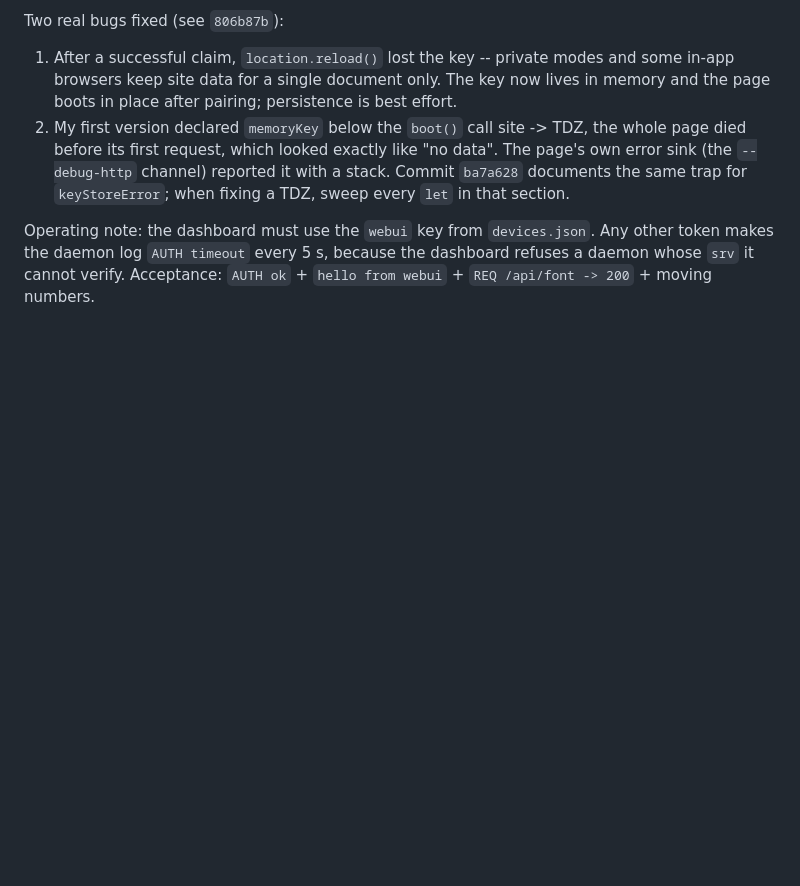
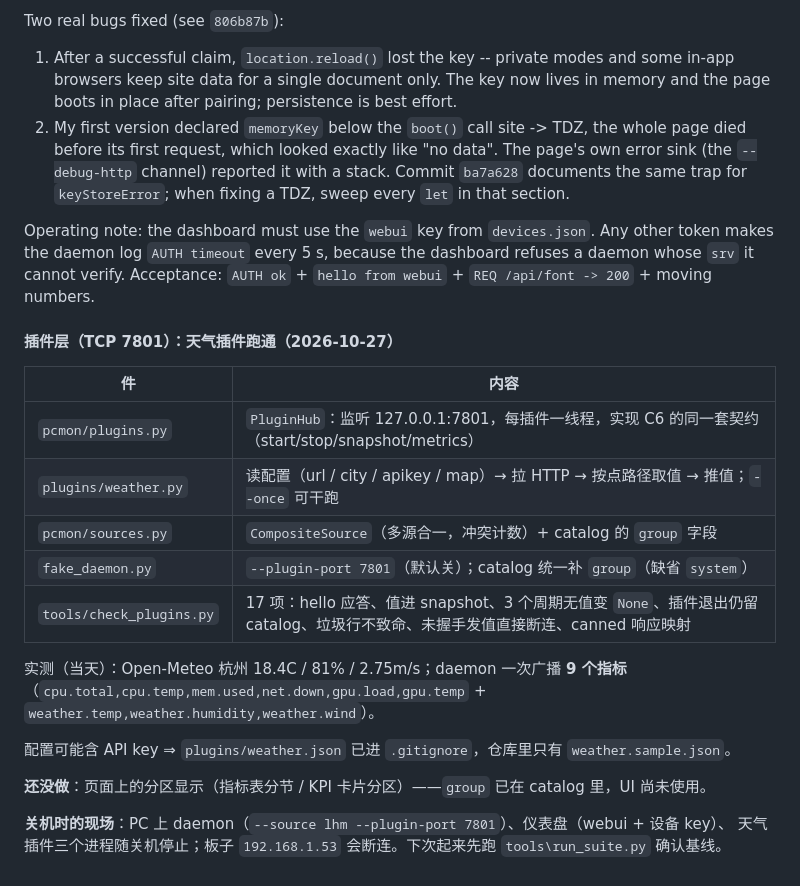
Before and after one commit to LiZiNoKoo0/lhm-panel, a Markdown page: TASKS.md, the part around the change. Drawn GitHub-style; blank space fills up the shorter version.

Commit message:
docs(tasks): plugin layer and weather plugin, plus the state at shutdown

```diff
--- a/TASKS.md
+++ b/TASKS.md
@@ -782,3 +782,22 @@ Two real bugs fixed (see `806b87b`):
 Operating note: the dashboard must use the `webui` key from `devices.json`. Any other token makes
 the daemon log `AUTH timeout` every 5 s, because the dashboard refuses a daemon whose `srv` it
 cannot verify. Acceptance: `AUTH ok` + `hello from webui` + `REQ /api/font -> 200` + moving numbers.
+#### 插件层（TCP 7801）：天气插件跑通（2026-10-27）
+
+| 件 | 内容 |
+|---|---|
+| `pcmon/plugins.py` | `PluginHub`：监听 127.0.0.1:7801，每插件一线程，实现 C6 的同一套契约（start/stop/snapshot/metrics） |
+| `plugins/weather.py` | 读配置（url / city / apikey / map）→ 拉 HTTP → 按点路径取值 → 推值；`--once` 可干跑 |
+| `pcmon/sources.py` | `CompositeSource`（多源合一，冲突计数）+ catalog 的 `group` 字段 |
+| `fake_daemon.py` | `--plugin-port 7801`（默认关）；catalog 统一补 `group`（缺省 `system`） |
+| `tools/check_plugins.py` | 17 项：hello 应答、值进 snapshot、3 个周期无值变 `None`、插件退出仍留 catalog、垃圾行不致命、未握手发值直接断连、canned 响应映射 |
+
+实测（当天）：Open-Meteo 杭州 18.4C / 81% / 2.75m/s；daemon 一次广播 **9 个指标**
+（`cpu.total,cpu.temp,mem.used,net.down,gpu.load,gpu.temp` + `weather.temp,weather.humidity,weather.wind`）。
+
+配置可能含 API key ⇒ `plugins/weather.json` 已进 `.gitignore`，仓库里只有 `weather.sample.json`。
+
+**还没做**：页面上的分区显示（指标表分节 / KPI 卡片分区）——`group` 已在 catalog 里，UI 尚未使用。
+
+**关机时的现场**：PC 上 daemon（`--source lhm --plugin-port 7801`）、仪表盘（webui + 设备 key）、
+天气插件三个进程随关机停止；板子 `192.168.1.53` 会断连。下次起来先跑 `tools\run_suite.py` 确认基线。
```
